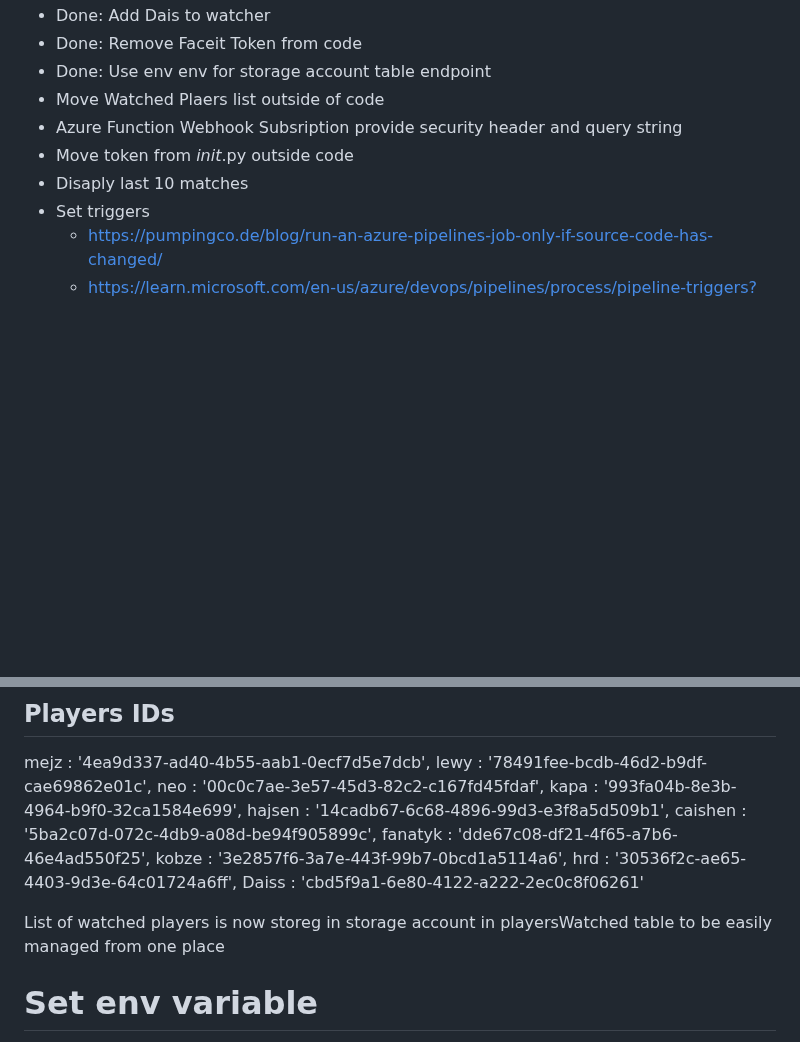
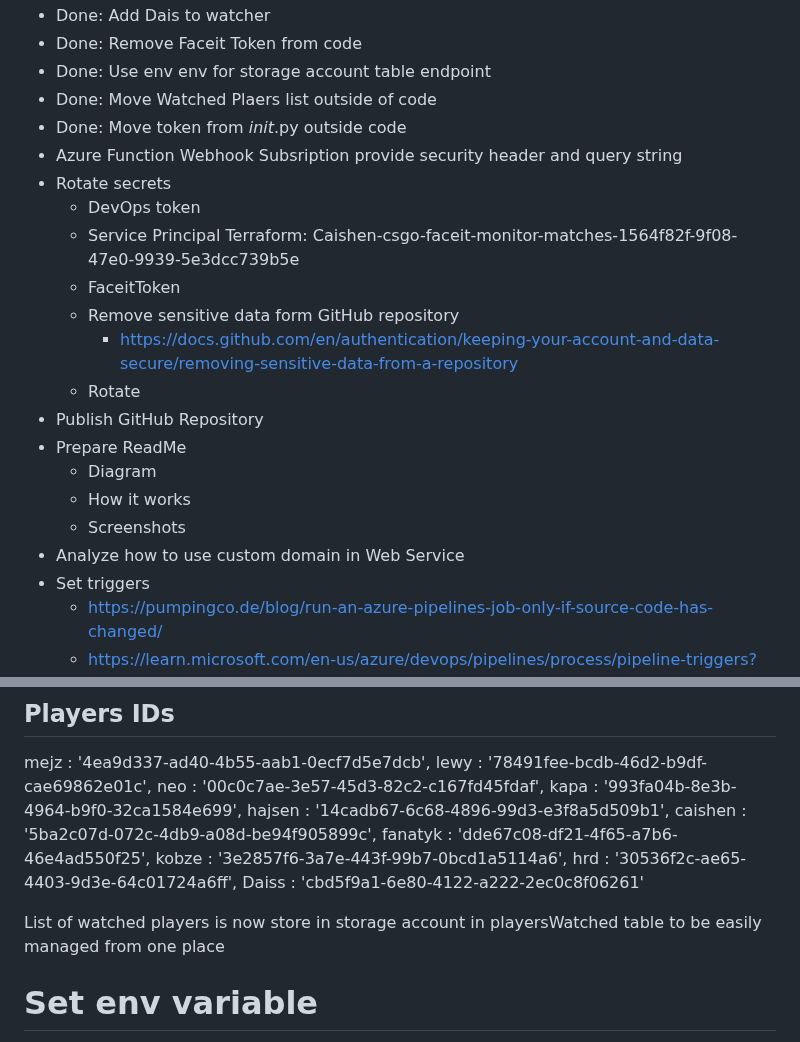
Before and after one commit to CaishenNefri/csgo-faceit-monitor-matches, a Markdown page: notes.md, 2 parts joined by grey strips. Rendered like a GitHub page; blank space fills up the shorter version.

Commit message:
Update notes

```diff
--- a/notes.md
+++ b/notes.md
@@ -73,10 +73,22 @@
   - Done: Add Dais to watcher
   - Done: Remove Faceit Token from code
   - Done:  Use env env for storage account table endpoint
-  - Move Watched Plaers list outside of code
+  - Done: Move Watched Plaers list outside of code
+  - Done: Move token from _init_.py outside code
   - Azure Function Webhook Subsription provide security header and query string
-  - Move token from _init_.py outside code
-  - Disaply last 10 matches
+  - Rotate secrets
+    - DevOps token
+    - Service Principal Terraform: Caishen-csgo-faceit-monitor-matches-1564f82f-9f08-47e0-9939-5e3dcc739b5e
+    - FaceitToken
+    - Remove sensitive data form GitHub repository
+      - https://docs.github.com/en/authentication/keeping-your-account-and-data-secure/removing-sensitive-data-from-a-repository
+    - Rotate
+  - Publish GitHub Repository
+  - Prepare ReadMe
+    - Diagram
+    - How it works
+    - Screenshots
+  - Analyze how to use custom domain in Web Service
   - Set triggers
     - https://pumpingco.de/blog/run-an-azure-pipelines-job-only-if-source-code-has-changed/
     - https://learn.microsoft.com/en-us/azure/devops/pipelines/process/pipeline-triggers?view=azure-devops
@@ -108,7 +120,7 @@ kobze   : '3e2857f6-3a7e-443f-99b7-0bcd1a5114a6',
 hrd     : '30536f2c-ae65-4403-9d3e-64c01724a6ff',
 Daiss   : 'cbd5f9a1-6e80-4122-a222-2ec0c8f06261'
 
-List of watched players is now storeg in storage account in playersWatched table to be easily managed from one place
+List of watched players is now store in storage account in playersWatched table to be easily managed from one place
 
 
 
```
